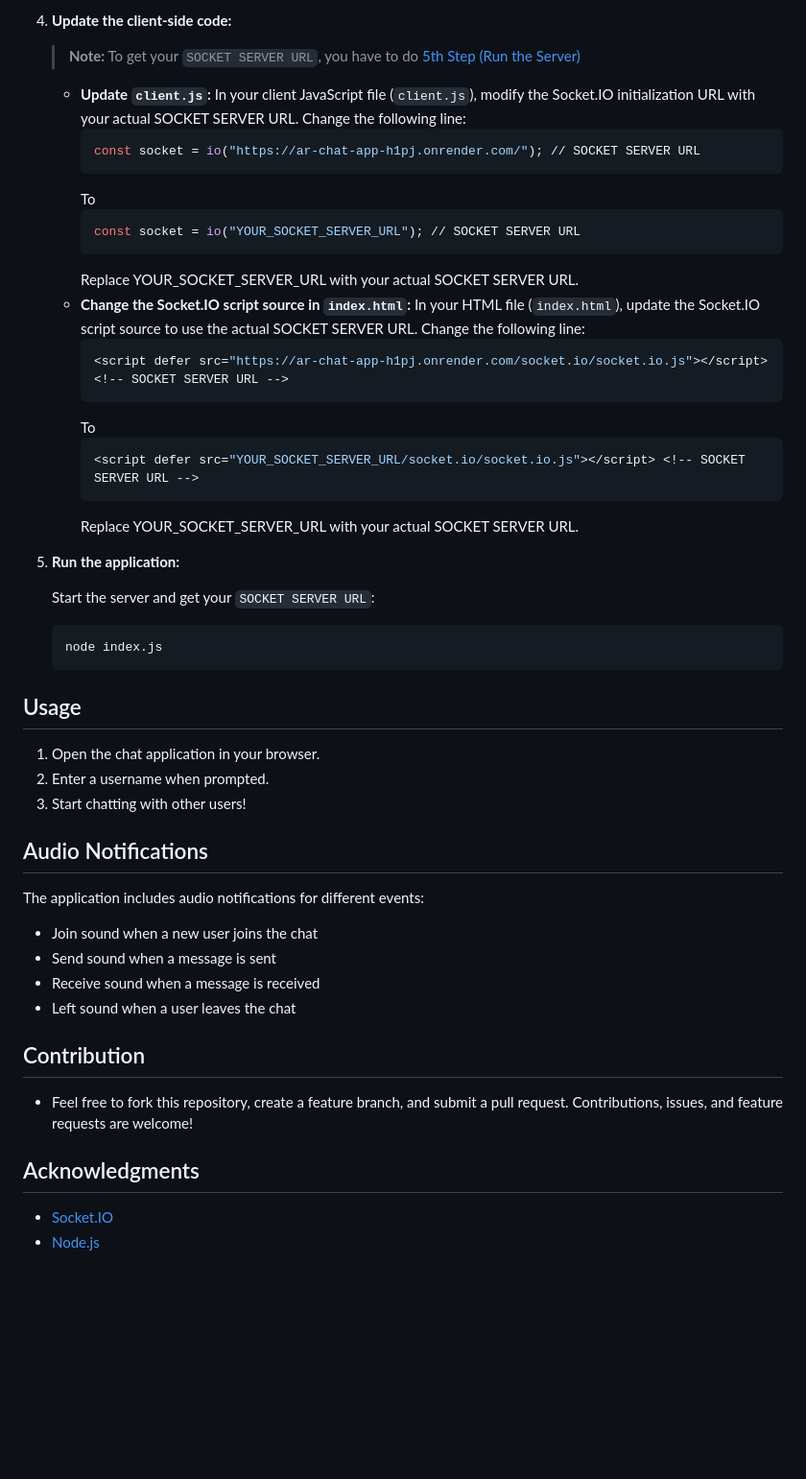
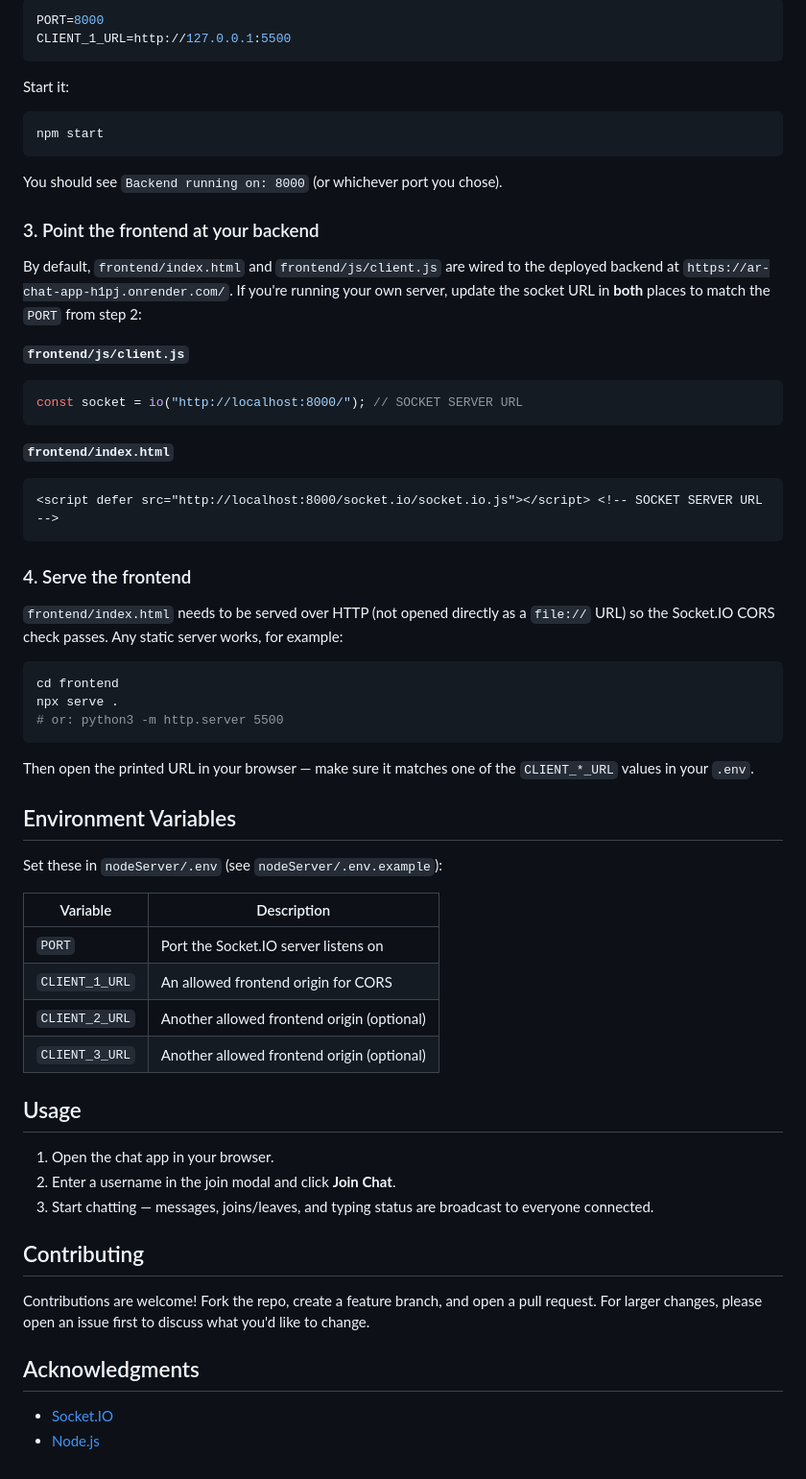
Before and after one commit to arunishrajput/AR-Chat-App, a Markdown page: README.md, the part around one of its changes. Shown at 96% size. Drawn GitHub-style; blank space fills up the shorter version.

````diff
--- a/README.md
+++ b/README.md
@@ -50,55 +80,67 @@ You can try out the AR Chat App without setting it up yourself! Access the live
 
-4. **Update the client-side code:**
+```bash
+PORT=8000
+CLIENT_1_URL=http://127.0.0.1:5500
+```
 
-    > **Note:** To get your `SOCKET SERVER URL`, you have to do [5th Step (Run the Server)](https://github.com/arunishrajput/AR-Chat-App?tab=readme-ov-file#:~:text=Run%20the%20application%3A)
+Start it:
 
-    - **Update `client.js`:** In your client JavaScript file (`client.js`), modify the Socket.IO initialization URL with your actual SOCKET SERVER URL. Change the following line:
-        ```bash
-        const socket = io("https://ar-chat-app-h1pj.onrender.com/"); // SOCKET SERVER URL
-        ```
-        To
-        ```bash
-        const socket = io("YOUR_SOCKET_SERVER_URL"); // SOCKET SERVER URL
-        ```
-        Replace YOUR_SOCKET_SERVER_URL with your actual SOCKET SERVER URL.
-    - **Change the Socket.IO script source in `index.html`:** In your HTML file (`index.html`), update the Socket.IO script source to use the actual SOCKET SERVER URL. Change the following line:
-        ```bash
-        <script defer src="https://ar-chat-app-h1pj.onrender.com/socket.io/socket.io.js"></script> <!-- SOCKET SERVER URL -->
-        ```
-        To
-        ```bash
-        <script defer src="YOUR_SOCKET_SERVER_URL/socket.io/socket.io.js"></script> <!-- SOCKET SERVER URL -->
-        ```
-        Replace YOUR_SOCKET_SERVER_URL with your actual SOCKET SERVER URL.
+```bash
+npm start
+```
 
-5. **Run the application:**
+You should see `Backend running on: 8000` (or whichever port you chose).
 
-    Start the server and get your `SOCKET SERVER URL`:
+### 3. Point the frontend at your backend
 
-    ```bash
-    node index.js
-    ```
+By default, `frontend/index.html` and `frontend/js/client.js` are wired to the deployed backend at `https://ar-chat-app-h1pj.onrender.com/`. If you're running your own server, update the socket URL in **both** places to match the `PORT` from step 2:
+
+**`frontend/js/client.js`**
+
+```js
+const socket = io("http://localhost:8000/"); // SOCKET SERVER URL
+```
+
+**`frontend/index.html`**
+
+```html
+<script defer src="http://localhost:8000/socket.io/socket.io.js"></script> <!-- SOCKET SERVER URL -->
+```
+
+### 4. Serve the frontend
+
+`frontend/index.html` needs to be served over HTTP (not opened directly as a `file://` URL) so the Socket.IO CORS check passes. Any static server works, for example:
+
+```bash
+cd frontend
+npx serve .
+# or: python3 -m http.server 5500
+```
+
+Then open the printed URL in your browser — make sure it matches one of the `CLIENT_*_URL` values in your `.env`.
+
+## Environment Variables
+
+Set these in `nodeServer/.env` (see `nodeServer/.env.example`):
+
+| Variable | Description |
+| --- | --- |
+| `PORT` | Port the Socket.IO server listens on |
+| `CLIENT_1_URL` | An allowed frontend origin for CORS |
+| `CLIENT_2_URL` | Another allowed frontend origin (optional) |
+| `CLIENT_3_URL` | Another allowed frontend origin (optional) |
 
 ## Usage
 
-1. Open the chat application in your browser.
-2. Enter a username when prompted.
-3. Start chatting with other users!
+1. Open the chat app in your browser.
+2. Enter a username in the join modal and click **Join Chat**.
+3. Start chatting — messages, joins/leaves, and typing status are broadcast to everyone connected.
 
-## Audio Notifications
+## Contributing
 
-The application includes audio notifications for different events:
-
--   Join sound when a new user joins the chat
--   Send sound when a message is sent
--   Receive sound when a message is received
--   Left sound when a user leaves the chat
-
-## Contribution
-
--   Feel free to fork this repository, create a feature branch, and submit a pull request. Contributions, issues, and feature requests are welcome!
+Contributions are welcome! Fork the repo, create a feature branch, and open a pull request. For larger changes, please open an issue first to discuss what you'd like to change.
 
 ## Acknowledgments
 
--   [Socket.IO](https://socket.io/)
--   [Node.js](https://nodejs.org/)
+- [Socket.IO](https://socket.io/)
+- [Node.js](https://nodejs.org/)
````
Also changed, not shown: other parts of README.md (+62 -32 lines), frontend/assets/screenshots/chat-conversation.jpg (added), frontend/assets/screenshots/join-modal.jpg (added), frontend/assets/screenshots/typing-indicator.jpg (added), 6 other files.
